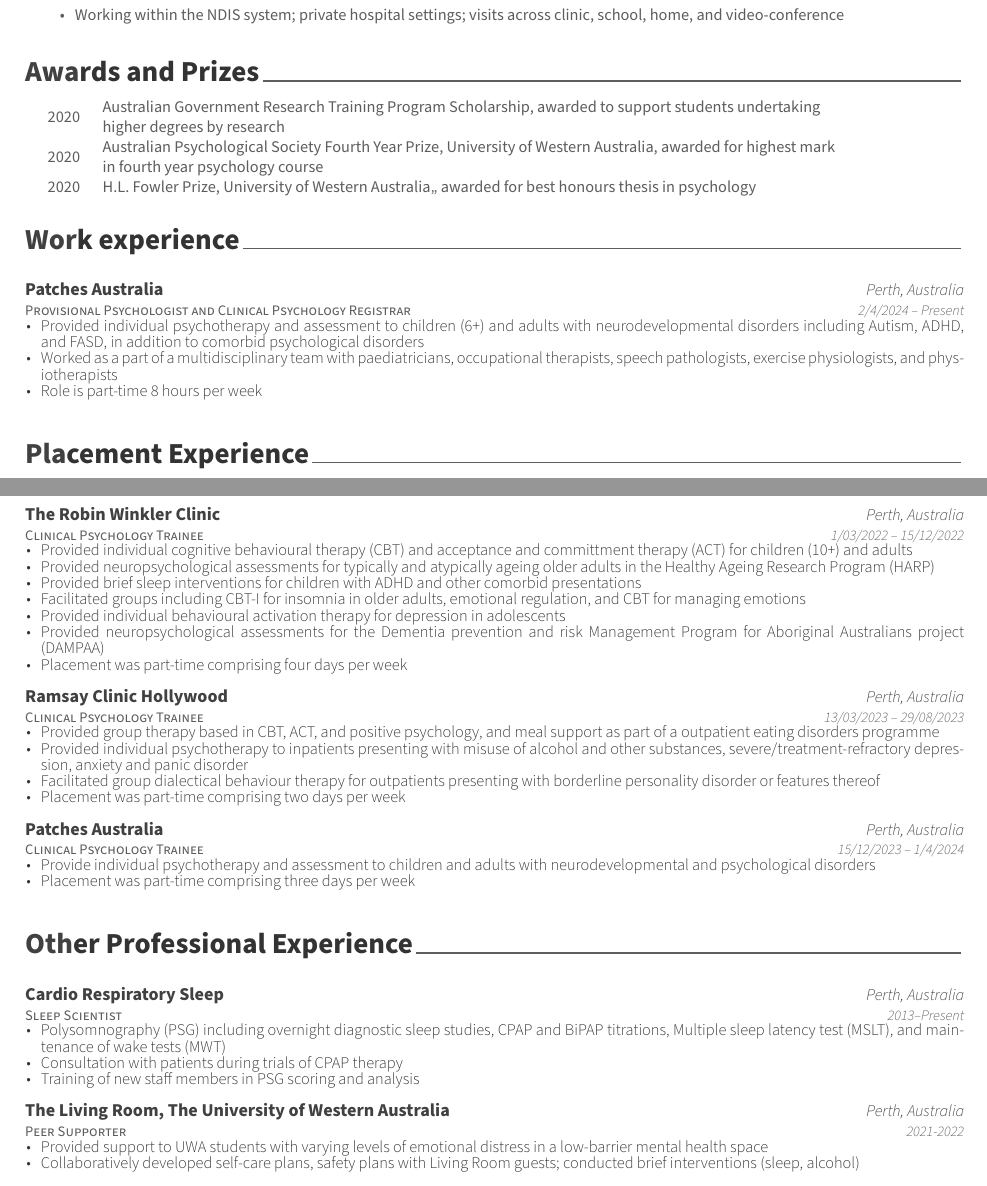
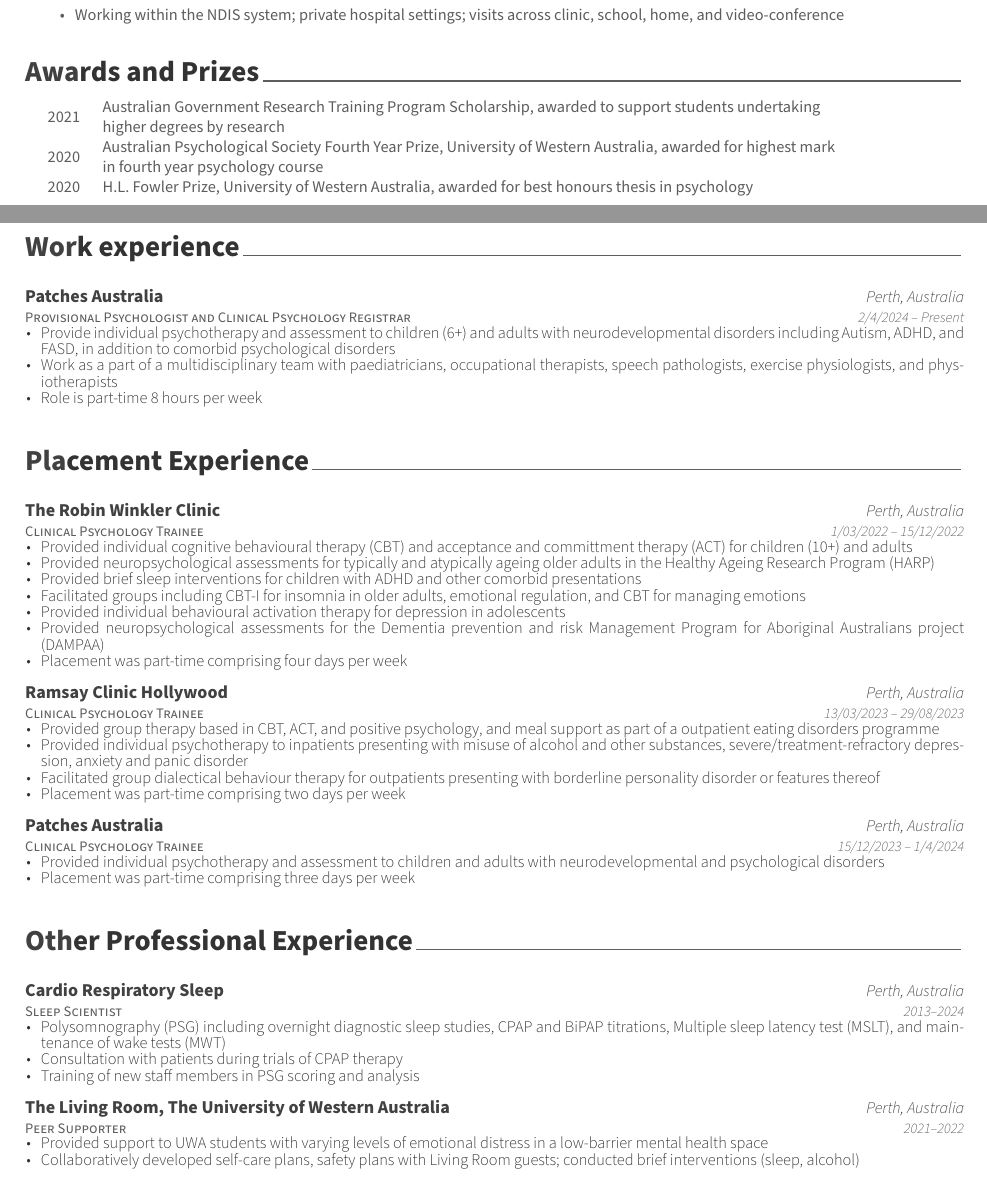
Before and after one commit to tfwalton/cv, an R Markdown document (cv.Rmd): two parts of pages 1 and 2 of 2, joined at a grey line, cut so that both start at the same text. The pictures show the output file cv.pdf that the author committed with the source.

Commit message:
Fixed some minor errors and updated dates

````diff
--- a/cv.Rmd
+++ b/cv.Rmd
@@ -76,21 +76,21 @@
 ```{r}
 tribble(
   ~Year, ~Type,
-  2020, "Australian Government Research Training Program Scholarship, awarded to support students undertaking higher degrees by research",
+  2021, "Australian Government Research Training Program Scholarship, awarded to support students undertaking higher degrees by research",
   2020, "Australian Psychological Society Fourth Year Prize, University of Western Australia, awarded for highest mark in fourth year psychology course",
-  2020, "H.L. Fowler Prize, University of Western Australia,, awarded for best honours thesis in psychology",
+  2020, "H.L. Fowler Prize, University of Western Australia, awarded for best honours thesis in psychology",
 ) %>% brief_entries(Type, Year
                     )
 
 ```
-
+\newpage
 # Work experience
 
 ```{r}
 
 tribble(
   ~Role, ~Year, ~Company, ~Where, ~Desc,
-    "Provisional Psychologist and Clinical Psychology Registrar", "2/4/2024 -- Present", "Patches Australia", "Perth, Australia", c("Provided individual psychotherapy and assessment to children (6+) and adults with neurodevelopmental disorders including Autism, ADHD, and FASD, in addition to comorbid psychological disorders", "Worked as a part of a multidisciplinary team with paediatricians, occupational therapists, speech pathologists, exercise physiologists, and physiotherapists", "Role is part-time 8 hours per week"
+    "Provisional Psychologist and Clinical Psychology Registrar", "2/4/2024 -- Present", "Patches Australia", "Perth, Australia", c("Provide individual psychotherapy and assessment to children (6+) and adults with neurodevelopmental disorders including Autism, ADHD, and FASD, in addition to comorbid psychological disorders", "Work as a part of a multidisciplinary team with paediatricians, occupational therapists, speech pathologists, exercise physiologists, and physiotherapists", "Role is part-time 8 hours per week"
   )
 ) %>%
   detailed_entries(Role, Year, Company, Where, Desc)
@@ -119,7 +119,7 @@
     "Placement was part-time comprising two days per week"
     ),
 
-    "Clinical Psychology Trainee", "15/12/2023 -- 1/4/2024", "Patches Australia", "Perth, Australia", c("Provide individual psychotherapy and assessment to children and adults with neurodevelopmental and psychological disorders ", "Placement was part-time comprising three days per week"
+    "Clinical Psychology Trainee", "15/12/2023 -- 1/4/2024", "Patches Australia", "Perth, Australia", c("Provided individual psychotherapy and assessment to children and adults with neurodevelopmental and psychological disorders ", "Placement was part-time comprising three days per week"
   )
 ) %>%
   detailed_entries(Role, Year, Company, Where, Desc)
@@ -133,9 +133,9 @@
   ~Role, ~Year, ~Company, ~Where, ~Desc,
 
 
-    "Sleep Scientist", "2013--Present", "Cardio Respiratory Sleep", "Perth, Australia", c("Polysomnography (PSG) including overnight diagnostic sleep studies, CPAP and BiPAP titrations, Multiple sleep latency test (MSLT), and maintenance of wake tests (MWT)", "Consultation with patients during trials of CPAP therapy", "Training of new staff members in PSG scoring and analysis"),
+    "Sleep Scientist", "2013--2024", "Cardio Respiratory Sleep", "Perth, Australia", c("Polysomnography (PSG) including overnight diagnostic sleep studies, CPAP and BiPAP titrations, Multiple sleep latency test (MSLT), and maintenance of wake tests (MWT)", "Consultation with patients during trials of CPAP therapy", "Training of new staff members in PSG scoring and analysis"),
 
-  "Peer Supporter", "2021-2022", "The Living Room, The University of Western Australia", "Perth, Australia", c("Provided support to UWA students with varying levels of emotional distress in a low-barrier mental health space", " Collaboratively developed self-care plans, safety plans with Living Room guests; conducted brief interventions (sleep, alcohol)"
+  "Peer Supporter", "2021--2022", "The Living Room, The University of Western Australia", "Perth, Australia", c("Provided support to UWA students with varying levels of emotional distress in a low-barrier mental health space", " Collaboratively developed self-care plans, safety plans with Living Room guests; conducted brief interventions (sleep, alcohol)"
     )
   )%>%
   detailed_entries(Role, Year, Company, Where, Desc)
````
Also changed, not shown: cv.pdf.
